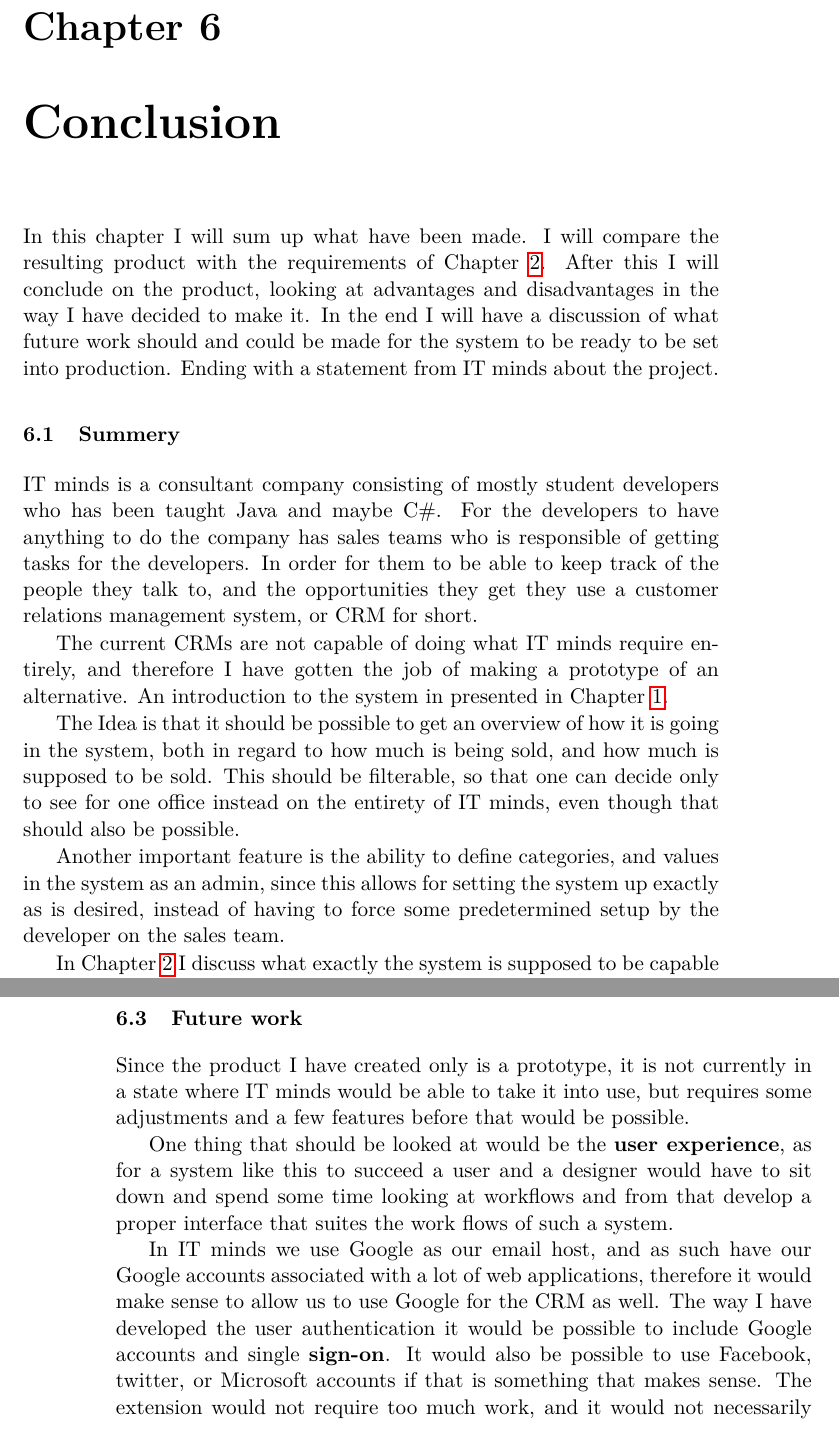
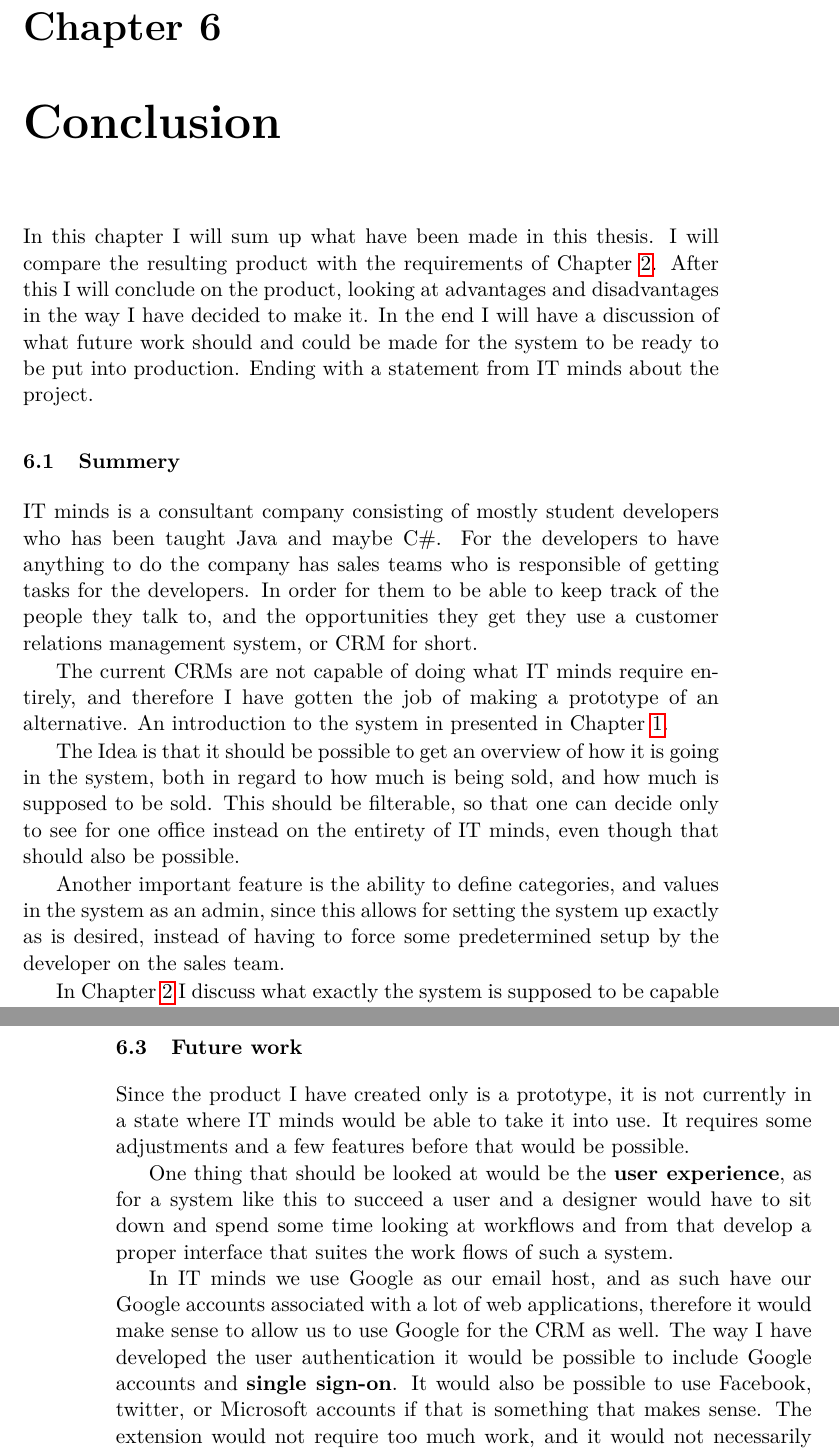
Before and after one commit to Gronex/diplom-rapport, a LaTeX thesis (main.tex, which reads texfiles/conclusion.tex): two parts of pages 63 and 66 of 86, joined at a grey line, cut so that both start at the same text. Compiled offline with pdfLaTeX.

Commit message:
reading more

```diff
--- a/texfiles/conclusion.tex
+++ b/texfiles/conclusion.tex
@@ -1,11 +1,11 @@
 \chapter{Conclusion}
 \label{chap:Conclusion}
-In this chapter I will sum up what have been made. I will compare the resulting
-product with the requirements of Chapter~\ref{chap:Domain analysis}. After this
-I will conclude on the product, looking at advantages and disadvantages in the
-way I have decided to make it.
+In this chapter I will sum up what have been made in this thesis. I will compare
+the resulting product with the requirements of
+Chapter~\ref{chap:domain_analysis}. After this I will conclude on the product,
+looking at advantages and disadvantages in the way I have decided to make it.
 In the end I will have a discussion of what future work should and could be made
-for the system to be ready to be set into production. Ending with a statement
+for the system to be ready to be put into production. Ending with a statement
 from IT minds about the project.
 
 \section{Summery}
@@ -31,7 +31,7 @@ values in the system as an admin, since this allows for setting the system
 up exactly as is desired, instead of having to force some predetermined setup by
 the developer on the sales team.
 
-In Chapter~\ref{chap:Domain analysis} I discuss what exactly the system is
+In Chapter~\ref{chap:domain_analysis} I discuss what exactly the system is
 supposed to be capable of, such as the number of user levels, and the
 visualization.
 
@@ -153,7 +153,7 @@ can easily support another front-end when that is deemed necessary.
 \section{Future work}
 \label{sec:future_work}
 Since the product I have created only is a prototype, it is not currently in a
-state where IT minds would be able to take it into use, but requires some
+state where IT minds would be able to take it into use. It requires some
 adjustments and a few features before that would be possible.
 
 One thing that should be looked at would be the \textbf{user experience}, as for a system
@@ -164,11 +164,11 @@ suites the work flows of such a system.
 In IT minds we use Google as our email host, and as such have our Google
 accounts associated with a lot of web applications, therefore it would make sense to
 allow us to use Google for the CRM as well. The way I have developed the user
-authentication it would be possible to include Google accounts and single
-\textbf{sign-on}. It would also be possible to use Facebook, twitter, or Microsoft accounts if that
-is something that makes sense. The extension would not require too much work,
-and it would not necessarily break the current login flow, but rather extend it
-with the possibility of alternatives.
+authentication it would be possible to include Google accounts and
+\textbf{single sign-on}. It would also be possible to use Facebook, twitter, or
+Microsoft accounts if that is something that makes sense. The extension would
+not require too much work, and it would not necessarily break the current login
+flow, but rather extend it with the possibility of alternatives.
 
 Another feature that could be useful in the future would be the integration of
 calendars, so that a user can go in and see in a \textbf{calendar view} the assignments
```
Also changed, not shown: texfiles/domain_analasys.tex (+1 -1 lines), texfiles/introduction.tex (+1 -1 lines), texfiles/conclusion.tex (4 more changed lines).
